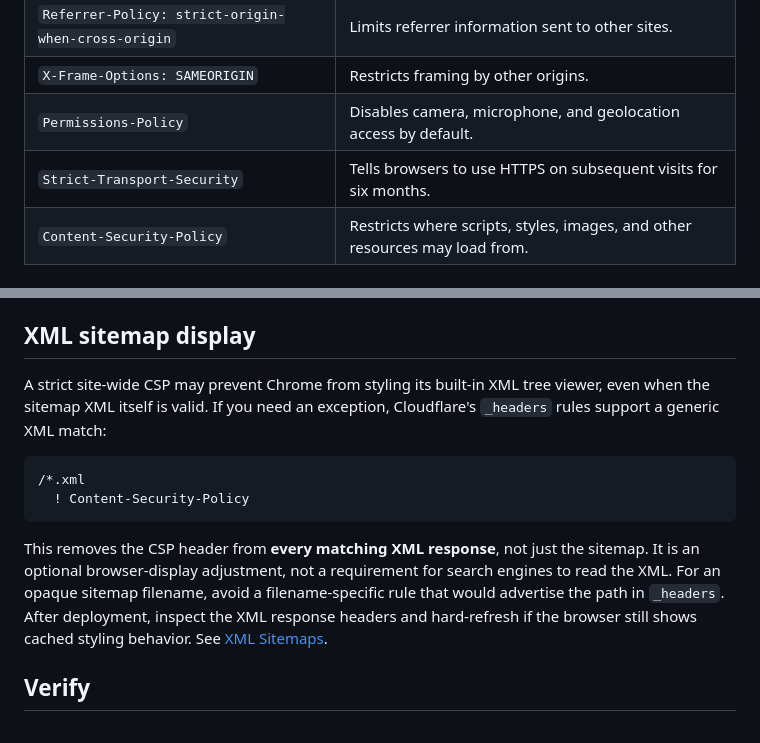
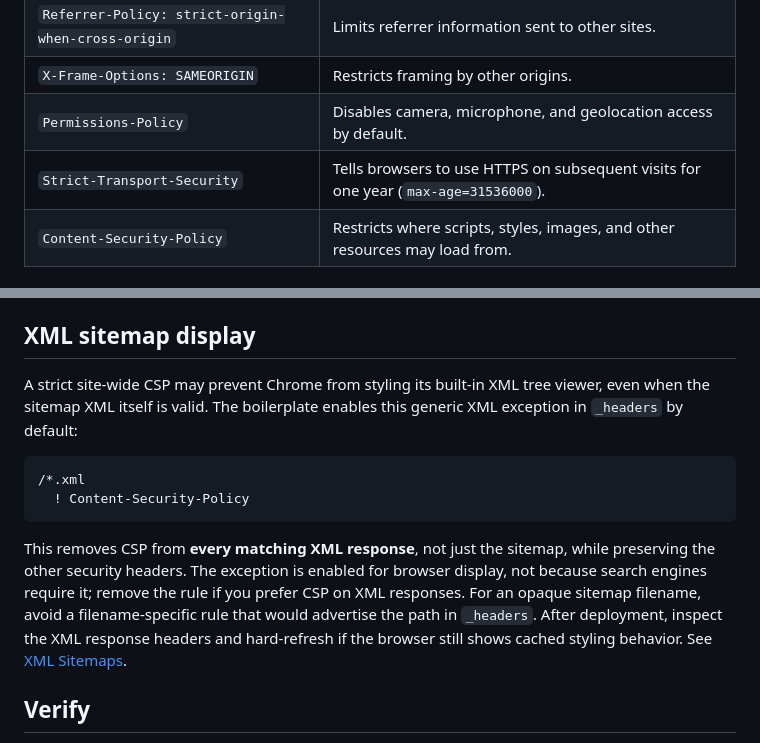
Before and after one commit to littlebizzy/static-site-boilerplate, a Markdown page: docs/security-headers.md, 2 parts joined by grey strips. Rendered like a GitHub page.

Commit message:
Document current security header defaults

````diff
--- a/docs/security-headers.md
+++ b/docs/security-headers.md
@@ -8,7 +8,7 @@ The root `_headers` file sets HTTP response headers for static assets deployed t
 | `Referrer-Policy: strict-origin-when-cross-origin` | Limits referrer information sent to other sites. |
 | `X-Frame-Options: SAMEORIGIN` | Restricts framing by other origins. |
 | `Permissions-Policy` | Disables camera, microphone, and geolocation access by default. |
-| `Strict-Transport-Security` | Tells browsers to use HTTPS on subsequent visits for six months. |
+| `Strict-Transport-Security` | Tells browsers to use HTTPS on subsequent visits for one year (`max-age=31536000`). |
 | `Content-Security-Policy` | Restricts where scripts, styles, images, and other resources may load from. |
 
 ## Before deploying
@@ -22,14 +22,14 @@ The root `_headers` file sets HTTP response headers for static assets deployed t
 
 ## XML sitemap display
 
-A strict site-wide CSP may prevent Chrome from styling its built-in XML tree viewer, even when the sitemap XML itself is valid. If you need an exception, Cloudflare's `_headers` rules support a generic XML match:
+A strict site-wide CSP may prevent Chrome from styling its built-in XML tree viewer, even when the sitemap XML itself is valid. The boilerplate enables this generic XML exception in `_headers` by default:
 
 ```text
 /*.xml
   ! Content-Security-Policy
 ```
 
-This removes the CSP header from **every matching XML response**, not just the sitemap. It is an optional browser-display adjustment, not a requirement for search engines to read the XML. For an opaque sitemap filename, avoid a filename-specific rule that would advertise the path in `_headers`. After deployment, inspect the XML response headers and hard-refresh if the browser still shows cached styling behavior. See [XML Sitemaps](sitemaps.md).
+This removes CSP from **every matching XML response**, not just the sitemap, while preserving the other security headers. The exception is enabled for browser display, not because search engines require it; remove the rule if you prefer CSP on XML responses. For an opaque sitemap filename, avoid a filename-specific rule that would advertise the path in `_headers`. After deployment, inspect the XML response headers and hard-refresh if the browser still shows cached styling behavior. See [XML Sitemaps](sitemaps.md).
 
 ## Verify
 
````
